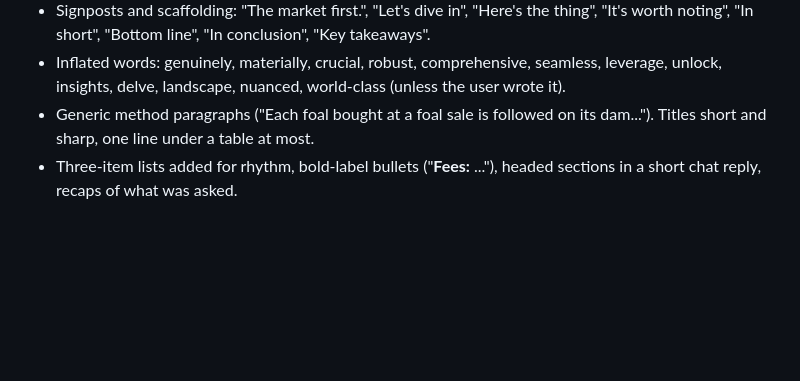
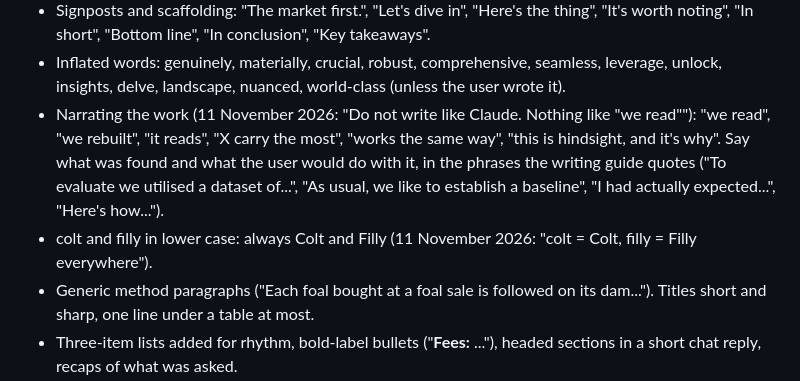
Before and after one commit to Abiqb93/HorseRacesBackend, a Markdown page: CLAUDE.md, the part around the change. GitHub-like rendering; blank space fills up the shorter version.

Commit message:
CLAUDE.md: no narrating the work; Colt and Filly capitalised
Co-Authored-By: Claude Fable 5.2 <noreply@anthropic.com>
Claude-Session: https://claude.ai/code/session_01WEGEbKbzrCbxR7aekTo8vU

```diff
--- a/CLAUDE.md
+++ b/CLAUDE.md
@@ -36,6 +36,13 @@ Never write (Claude speak):
   noting", "In short", "Bottom line", "In conclusion", "Key takeaways".
 - Inflated words: genuinely, materially, crucial, robust, comprehensive, seamless, leverage, unlock,
   insights, delve, landscape, nuanced, world-class (unless the user wrote it).
+- Narrating the work (11 November 2026: "Do not write like Claude. Nothing like \"we read\""): "we read",
+  "we rebuilt", "it reads", "X carry the most", "works the same way", "this is hindsight, and it's why".
+  Say what was found and what the user would do with it, in the phrases the writing guide quotes ("To
+  evaluate we utilised a dataset of...", "As usual, we like to establish a baseline", "I had actually
+  expected...", "Here's how...").
+- colt and filly in lower case: always Colt and Filly (11 November 2026: "colt = Colt, filly = Filly
+  everywhere").
 - Generic method paragraphs ("Each foal bought at a foal sale is followed on its dam..."). Titles
   short and sharp, one line under a table at most.
 - Three-item lists added for rhythm, bold-label bullets ("**Fees:** ..."), headed sections in a
```
